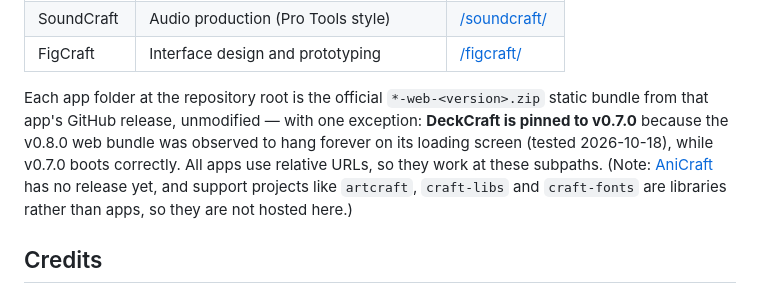
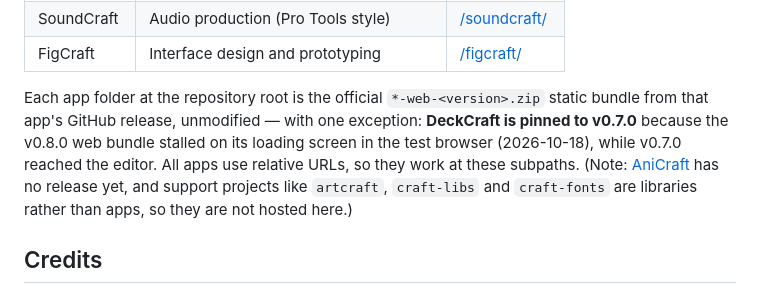
Before and after one commit to HomekidChud/artcraft-live, a Markdown page: README.md, the part around the change. GitHub-like rendering.

Commit message:
Narrow DeckCraft v0.8.0 wording to what was observed

```diff
--- a/README.md
+++ b/README.md
@@ -20,7 +20,7 @@ Hosted on GitHub Pages, one path per app:
 | SoundCraft | Audio production (Pro Tools style) | [/soundcraft/](https://homekidchud.github.io/artcraft-live/soundcraft/) |
 | FigCraft | Interface design and prototyping | [/figcraft/](https://homekidchud.github.io/artcraft-live/figcraft/) |
 
-Each app folder at the repository root is the official `*-web-<version>.zip` static bundle from that app's GitHub release, unmodified — with one exception: **DeckCraft is pinned to v0.7.0** because the v0.8.0 web bundle was observed to hang forever on its loading screen (tested 2026-10-18), while v0.7.0 boots correctly. All apps use relative URLs, so they work at these subpaths. (Note: [AniCraft](https://github.com/storytold/AniCraft) has no release yet, and support projects like `artcraft`, `craft-libs` and `craft-fonts` are libraries rather than apps, so they are not hosted here.)
+Each app folder at the repository root is the official `*-web-<version>.zip` static bundle from that app's GitHub release, unmodified — with one exception: **DeckCraft is pinned to v0.7.0** because the v0.8.0 web bundle stalled on its loading screen in the test browser (2026-10-18), while v0.7.0 reached the editor. All apps use relative URLs, so they work at these subpaths. (Note: [AniCraft](https://github.com/storytold/AniCraft) has no release yet, and support projects like `artcraft`, `craft-libs` and `craft-fonts` are libraries rather than apps, so they are not hosted here.)
 
 ## Credits
 
```
